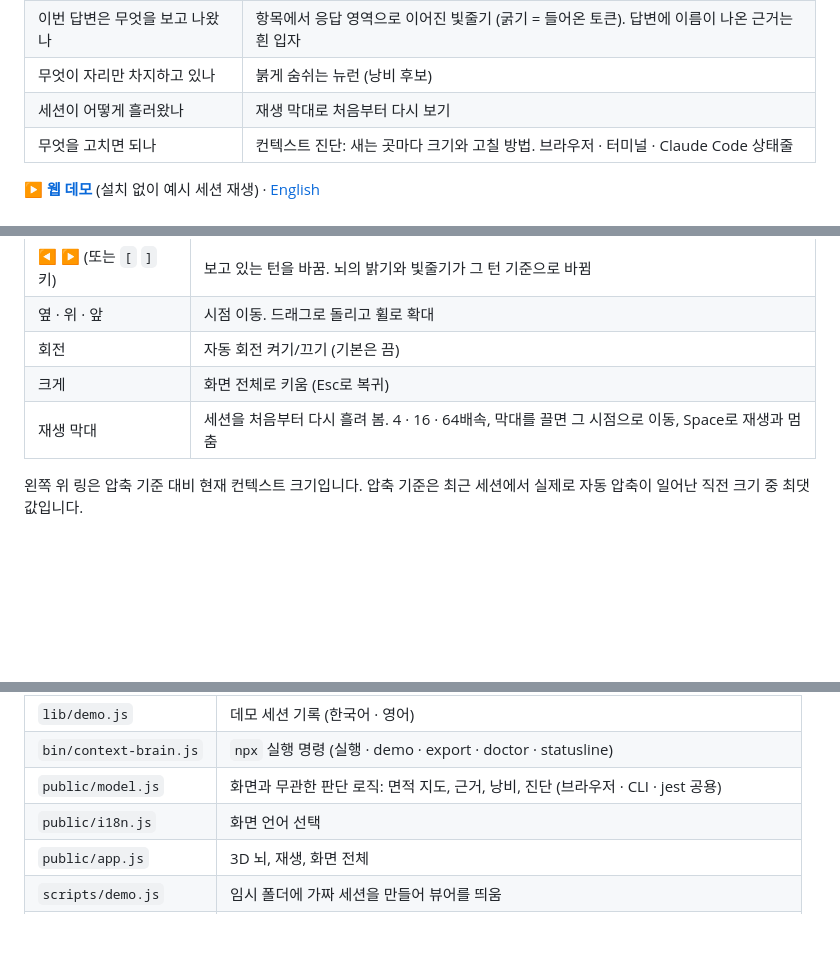
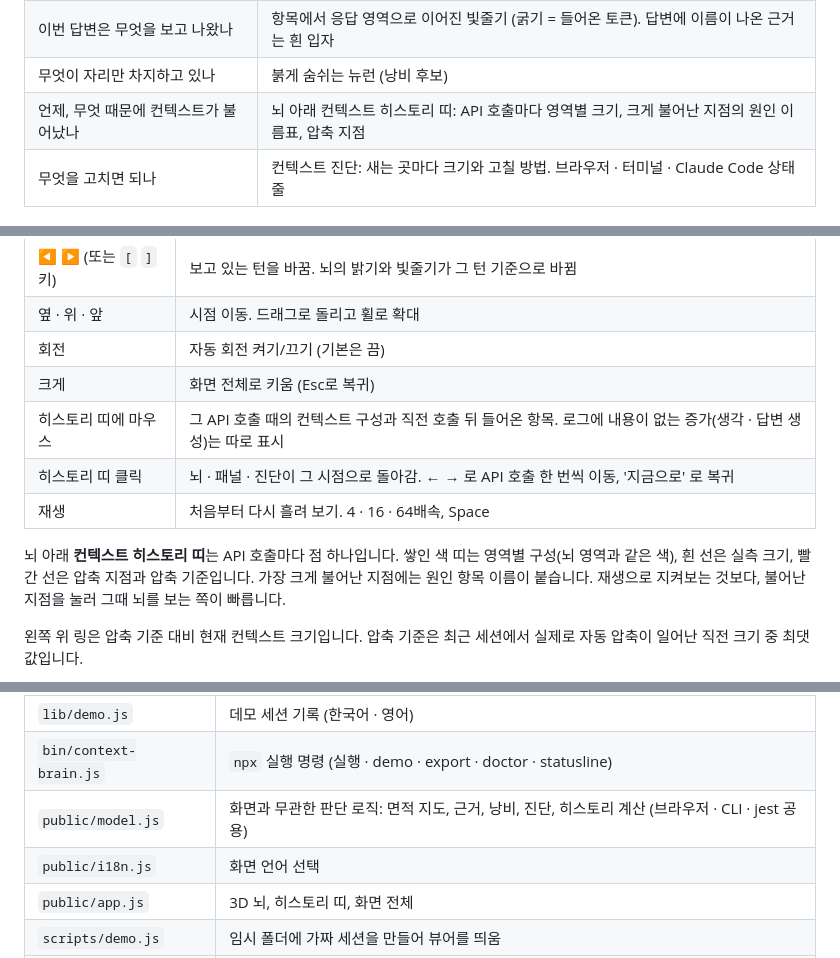
Before and after one commit to workdd/context-brain, a Markdown page: README.ko.md, 3 parts joined by grey strips. GitHub-like rendering; blank space fills up the shorter version.

Commit message:
docs: README 에 컨텍스트 히스토리 띠 설명 (재생 막대 대체)
Co-Authored-By: Claude Opus 5.5 <noreply@anthropic.com>

```diff
--- a/README.ko.md
+++ b/README.ko.md
@@ -7,7 +7,7 @@
 | 무엇이 컨텍스트를 차지하고 있나 | 영역 배지의 토큰 합계, 뉴런 크기, 큰 항목의 이름표 |
 | 이번 답변은 무엇을 보고 나왔나 | 항목에서 응답 영역으로 이어진 빛줄기 (굵기 = 들어온 토큰). 답변에 이름이 나온 근거는 흰 입자 |
 | 무엇이 자리만 차지하고 있나 | 붉게 숨쉬는 뉴런 (낭비 후보) |
-| 세션이 어떻게 흘러왔나 | 재생 막대로 처음부터 다시 보기 |
+| 언제, 무엇 때문에 컨텍스트가 불어났나 | 뇌 아래 컨텍스트 히스토리 띠: API 호출마다 영역별 크기, 크게 불어난 지점의 원인 이름표, 압축 지점 |
 | 무엇을 고치면 되나 | 컨텍스트 진단: 새는 곳마다 크기와 고칠 방법. 브라우저 · 터미널 · Claude Code 상태줄 |
 
 **[▶ 웹 데모](https://context-brain.pages.dev/?lang=ko)** (설치 없이 예시 세션 재생) · [English](README.md)
@@ -129,7 +129,11 @@ npx github:workdd/context-brain
 | 옆 · 위 · 앞 | 시점 이동. 드래그로 돌리고 휠로 확대 |
 | 회전 | 자동 회전 켜기/끄기 (기본은 끔) |
 | 크게 | 화면 전체로 키움 (Esc로 복귀) |
-| 재생 막대 | 세션을 처음부터 다시 흘려 봄. 4 · 16 · 64배속, 막대를 끌면 그 시점으로 이동, Space로 재생과 멈춤 |
+| 히스토리 띠에 마우스 | 그 API 호출 때의 컨텍스트 구성과 직전 호출 뒤 들어온 항목. 로그에 내용이 없는 증가(생각 · 답변 생성)는 따로 표시 |
+| 히스토리 띠 클릭 | 뇌 · 패널 · 진단이 그 시점으로 돌아감. ← → 로 API 호출 한 번씩 이동, '지금으로' 로 복귀 |
+| 재생 | 처음부터 다시 흘려 보기. 4 · 16 · 64배속, Space |
+
+뇌 아래 **컨텍스트 히스토리 띠**는 API 호출마다 점 하나입니다. 쌓인 색 띠는 영역별 구성(뇌 영역과 같은 색), 흰 선은 실측 크기, 빨간 선은 압축 지점과 압축 기준입니다. 가장 크게 불어난 지점에는 원인 항목 이름이 붙습니다. 재생으로 지켜보는 것보다, 불어난 지점을 눌러 그때 뇌를 보는 쪽이 빠릅니다.
 
 왼쪽 위 링은 압축 기준 대비 현재 컨텍스트 크기입니다. 압축 기준은 최근 세션에서 실제로 자동 압축이 일어난 직전 크기 중 최댓값입니다.
 
@@ -221,9 +225,9 @@ npm run build:web    # 웹 데모 web/index.html 생성
 | `lib/export.js` | 세션을 HTML 파일 하나로 묶음 (가리기 포함) |
 | `lib/demo.js` | 데모 세션 기록 (한국어 · 영어) |
 | `bin/context-brain.js` | `npx` 실행 명령 (실행 · demo · export · doctor · statusline) |
-| `public/model.js` | 화면과 무관한 판단 로직: 면적 지도, 근거, 낭비, 진단 (브라우저 · CLI · jest 공용) |
+| `public/model.js` | 화면과 무관한 판단 로직: 면적 지도, 근거, 낭비, 진단, 히스토리 계산 (브라우저 · CLI · jest 공용) |
 | `public/i18n.js` | 화면 언어 선택 |
-| `public/app.js` | 3D 뇌, 재생, 화면 전체 |
+| `public/app.js` | 3D 뇌, 히스토리 띠, 화면 전체 |
 | `scripts/demo.js` | 임시 폴더에 가짜 세션을 만들어 뷰어를 띄움 |
 | `scripts/build-web.js` | 웹 데모 생성 (Cloudflare Pages 배포용) |
 
```
Also changed, not shown: README.md (+6 -3 lines).
